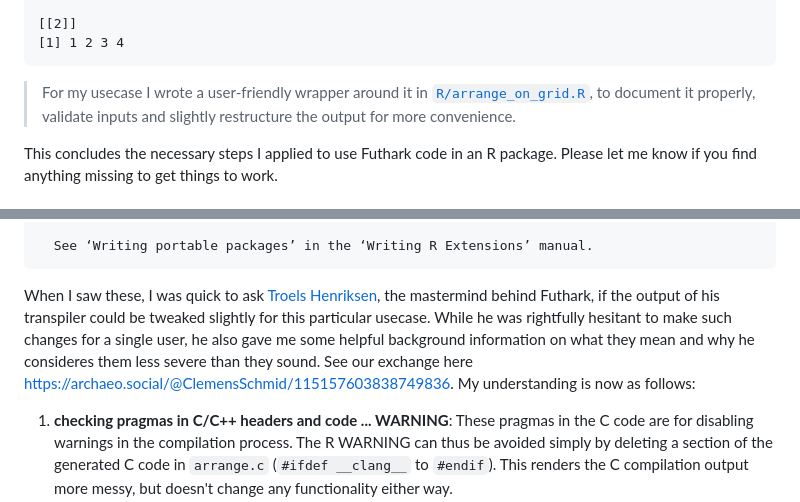
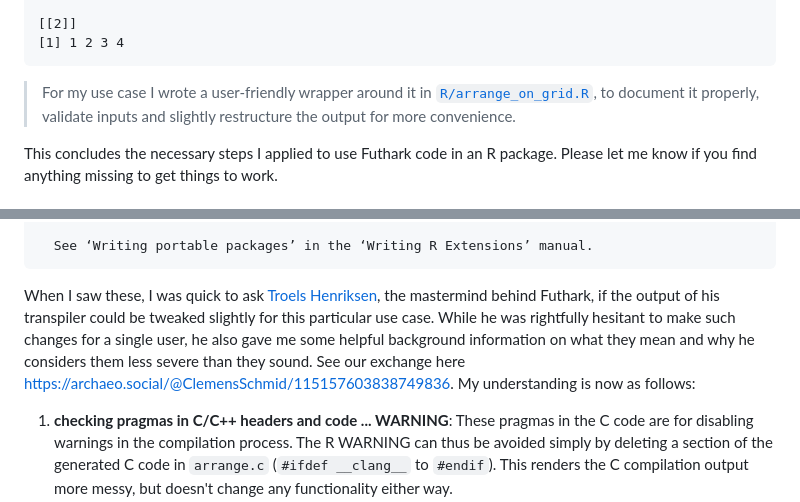
Before and after one commit to nevrome/nevrome.de, a Markdown page: posts/2026-01-12-futhark-in-ggpointgrid.md, 2 parts joined by grey strips. Drawn GitHub-style.

````diff
--- a/posts/2026-01-12-futhark-in-ggpointgrid.md
+++ b/posts/2026-01-12-futhark-in-ggpointgrid.md
@@ -157,7 +157,7 @@ futhark_entry_arrange_from_coordinates_cpp(
 [1] 1 2 3 4
 ```
 
-> For my usecase I wrote a user-friendly wrapper around it in [`R/arrange_on_grid.R`](https://github.com/nevrome/ggpointgrid/blob/1.4.0/R/arrange_on_grid.R), to document it properly, validate inputs and slightly restructure the output for more convenience.
+> For my use case I wrote a user-friendly wrapper around it in [`R/arrange_on_grid.R`](https://github.com/nevrome/ggpointgrid/blob/1.4.0/R/arrange_on_grid.R), to document it properly, validate inputs and slightly restructure the output for more convenience.
 
 This concludes the necessary steps I applied to use Futhark code in an R package. Please let me know if you find anything missing to get things to work.
 
@@ -213,7 +213,7 @@ I did not submit `ggpointgrid` to the R package archive [CRAN](https://cran.r-pr
   See ‘Writing portable packages’ in the ‘Writing R Extensions’ manual.
 ```
 
-When I saw these, I was quick to ask [Troels Henriksen](https://sigkill.dk/), the mastermind behind Futhark, if the output of his transpiler could be tweaked slightly for this particular usecase. While he was rightfully hesitant to make such changes for a single user, he also gave me some helpful background information on what they mean and why he consideres them less severe than they sound. See our exchange here <https://archaeo.social/@ClemensSchmid/115157603838749836>. My understanding is now as follows:
+When I saw these, I was quick to ask [Troels Henriksen](https://sigkill.dk/), the mastermind behind Futhark, if the output of his transpiler could be tweaked slightly for this particular use case. While he was rightfully hesitant to make such changes for a single user, he also gave me some helpful background information on what they mean and why he considers them less severe than they sound. See our exchange here <https://archaeo.social/@ClemensSchmid/115157603838749836>. My understanding is now as follows:
 
 1. **checking pragmas in C/C++ headers and code ... WARNING**: These pragmas in the C code are for disabling warnings in the compilation process. The R WARNING can thus be avoided simply by deleting a section of the generated C code in `arrange.c` (`#ifdef __clang__` to `#endif`). This renders the C compilation output more messy, but doesn't change any functionality either way.
 
````
Also changed, not shown: other parts of posts/2026-01-12-futhark-in-ggpointgrid.md (+11 -11 lines).
